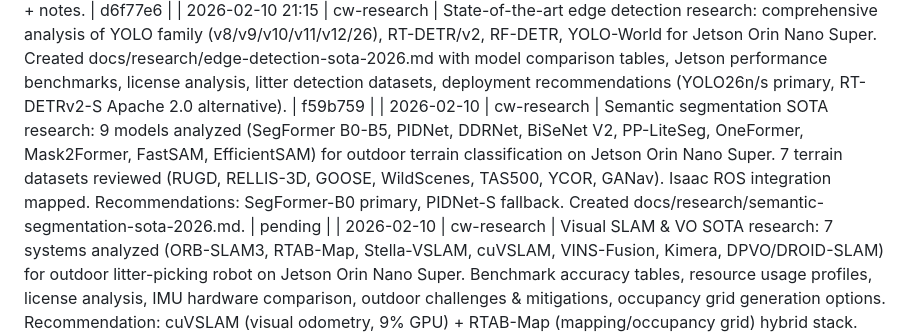
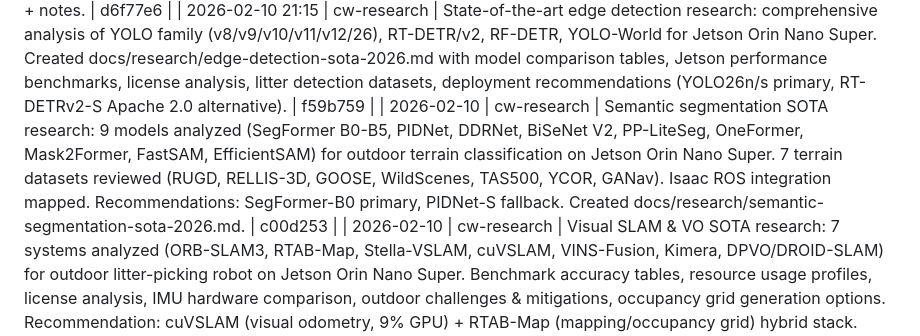
Before and after one commit to cleanwalkerrobotics/cleanwalkerrobotics, a Markdown page: ops/team-log.md, the part around the change. GitHub-like rendering.

Commit message:
docs(ops): log semantic segmentation research task
Co-Authored-By: Claude Opus 4.6 <noreply@anthropic.com>

```diff
--- a/ops/team-log.md
+++ b/ops/team-log.md
@@ -102,5 +102,5 @@
 | 2026-02-10 | cw-software | Tier 2 outreach emails: Copenhagen (Solutions Lab), Helsinki (Forum Virium/Trombia), Barcelona (Cuidem Barcelona), Vienna (ICRA 2026/MA48), Emaar Dubai (premium property). 5 emails + timing + notes. | 4d0de49 |
 | 2026-02-10 | cw-software | Tier 2 outreach emails 9-13: MAF/Enova (Veolia JV), City of Sydney (AUD 2.7B open space), City of Melbourne (Emerging Tech Testbed), UT Austin (NSF robotics grant), Walt Disney Parks (zero waste 2030). 5 emails + timing + notes. | d6f77e6 |
 | 2026-02-10 21:15 | cw-research | State-of-the-art edge detection research: comprehensive analysis of YOLO family (v8/v9/v10/v11/v12/26), RT-DETR/v2, RF-DETR, YOLO-World for Jetson Orin Nano Super. Created docs/research/edge-detection-sota-2026.md with model comparison tables, Jetson performance benchmarks, license analysis, litter detection datasets, deployment recommendations (YOLO26n/s primary, RT-DETRv2-S Apache 2.0 alternative). | f59b759 |
-| 2026-02-10 | cw-research | Semantic segmentation SOTA research: 9 models analyzed (SegFormer B0-B5, PIDNet, DDRNet, BiSeNet V2, PP-LiteSeg, OneFormer, Mask2Former, FastSAM, EfficientSAM) for outdoor terrain classification on Jetson Orin Nano Super. 7 terrain datasets reviewed (RUGD, RELLIS-3D, GOOSE, WildScenes, TAS500, YCOR, GANav). Isaac ROS integration mapped. Recommendations: SegFormer-B0 primary, PIDNet-S fallback. Created docs/research/semantic-segmentation-sota-2026.md. | pending |
+| 2026-02-10 | cw-research | Semantic segmentation SOTA research: 9 models analyzed (SegFormer B0-B5, PIDNet, DDRNet, BiSeNet V2, PP-LiteSeg, OneFormer, Mask2Former, FastSAM, EfficientSAM) for outdoor terrain classification on Jetson Orin Nano Super. 7 terrain datasets reviewed (RUGD, RELLIS-3D, GOOSE, WildScenes, TAS500, YCOR, GANav). Isaac ROS integration mapped. Recommendations: SegFormer-B0 primary, PIDNet-S fallback. Created docs/research/semantic-segmentation-sota-2026.md. | c00d253 |
 | 2026-02-10 | cw-research | Visual SLAM & VO SOTA research: 7 systems analyzed (ORB-SLAM3, RTAB-Map, Stella-VSLAM, cuVSLAM, VINS-Fusion, Kimera, DPVO/DROID-SLAM) for outdoor litter-picking robot on Jetson Orin Nano Super. Benchmark accuracy tables, resource usage profiles, license analysis, IMU hardware comparison, outdoor challenges & mitigations, occupancy grid generation options. Recommendation: cuVSLAM (visual odometry, 9% GPU) + RTAB-Map (mapping/occupancy grid) hybrid stack. Created docs/research/visual-slam-vo-research-2026.md. | dca4377 |
```
